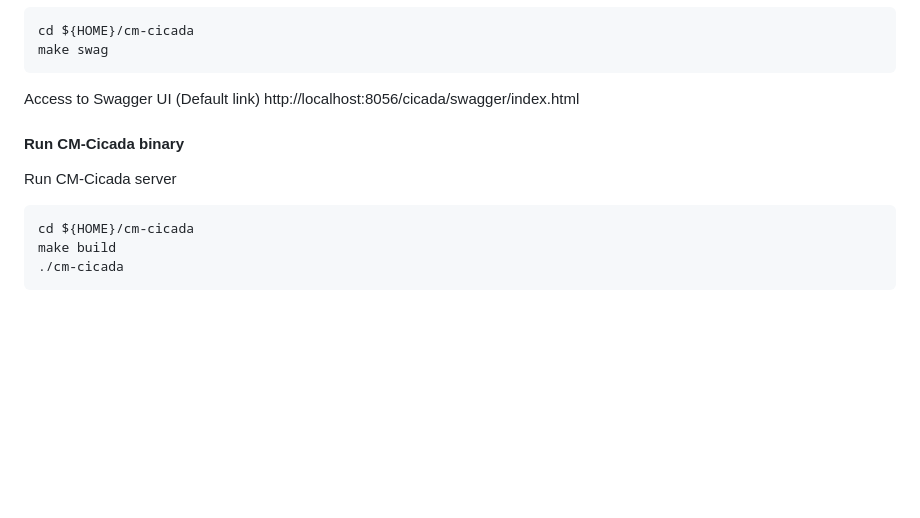
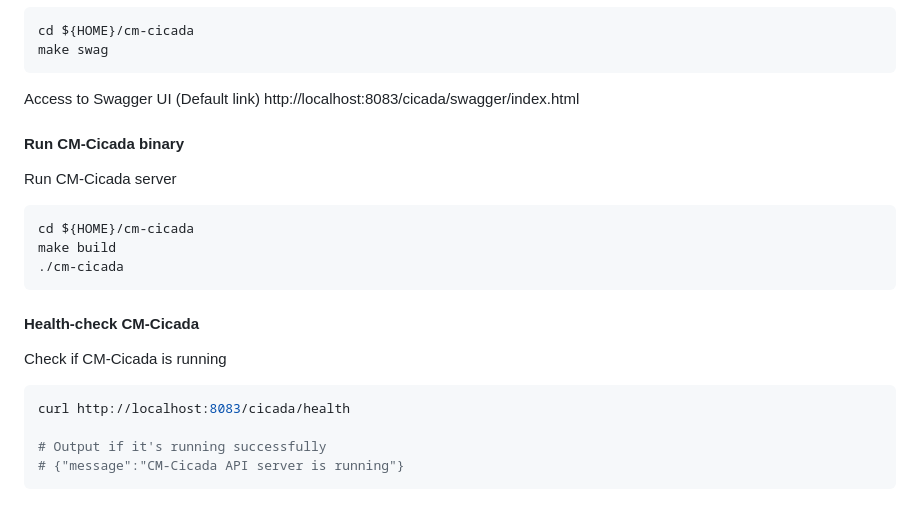
Before and after one commit to cloud-barista/cm-cicada, a Markdown page: README.md, the part around the change. GitHub-like rendering; blank space fills up the shorter version.

````diff
--- a/README.md
+++ b/README.md
@@ -147,7 +147,7 @@ make swag
 ```
 
 Access to Swagger UI
-(Default link) http://localhost:8056/cicada/swagger/index.html
+(Default link) http://localhost:8083/cicada/swagger/index.html
 
 #### Run CM-Cicada binary
 
@@ -158,3 +158,14 @@ cd ${HOME}/cm-cicada
 make build
 ./cm-cicada
 ```
+
+#### Health-check CM-Cicada
+
+Check if CM-Cicada is running
+
+```bash
+curl http://localhost:8083/cicada/health
+
+# Output if it's running successfully
+# {"message":"CM-Cicada API server is running"}
+```
````
